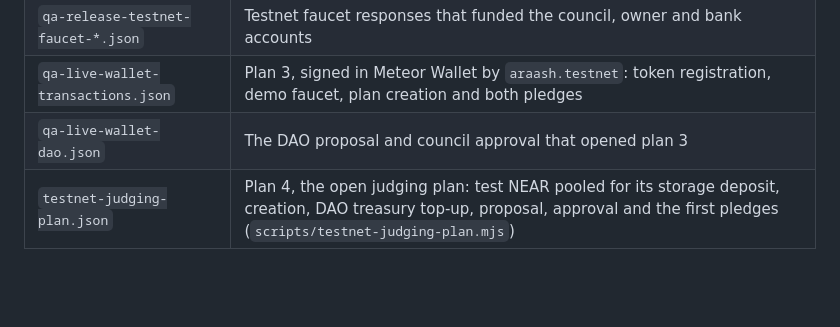
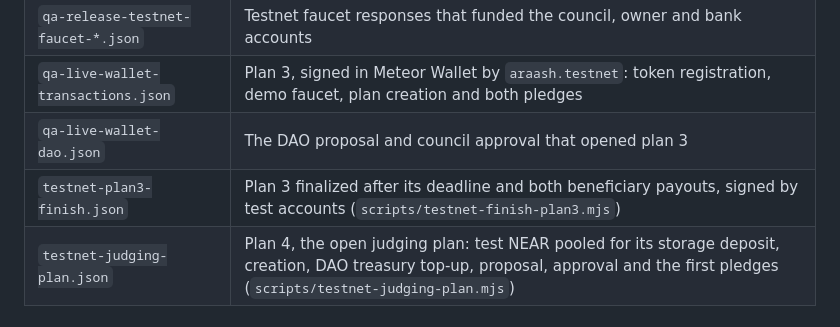
Before and after one commit to aarash-mohsin/alltogether-near, a Markdown page: docs/EVIDENCE_INDEX.md, the part around the change. Drawn GitHub-style; blank space fills up the shorter version.

```diff
--- a/docs/EVIDENCE_INDEX.md
+++ b/docs/EVIDENCE_INDEX.md
@@ -35,6 +35,7 @@ The current deployment was made so that nobody holds keys to the escrow or the t
 | `qa-release-testnet-faucet-*.json` | Testnet faucet responses that funded the council, owner and bank accounts |
 | `qa-live-wallet-transactions.json` | Plan 3, signed in Meteor Wallet by `araash.testnet`: token registration, demo faucet, plan creation and both pledges |
 | `qa-live-wallet-dao.json` | The DAO proposal and council approval that opened plan 3 |
+| `testnet-plan3-finish.json` | Plan 3 finalized after its deadline and both beneficiary payouts, signed by test accounts (`scripts/testnet-finish-plan3.mjs`) |
 | `testnet-judging-plan.json` | Plan 4, the open judging plan: test NEAR pooled for its storage deposit, creation, DAO treasury top-up, proposal, approval and the first pledges (`scripts/testnet-judging-plan.mjs`) |
 
 ## Previous release deployment
```
Also changed, not shown: README.md (+6 -3 lines), docs/images/board.png, docs/images/people.png, 5 other files.
